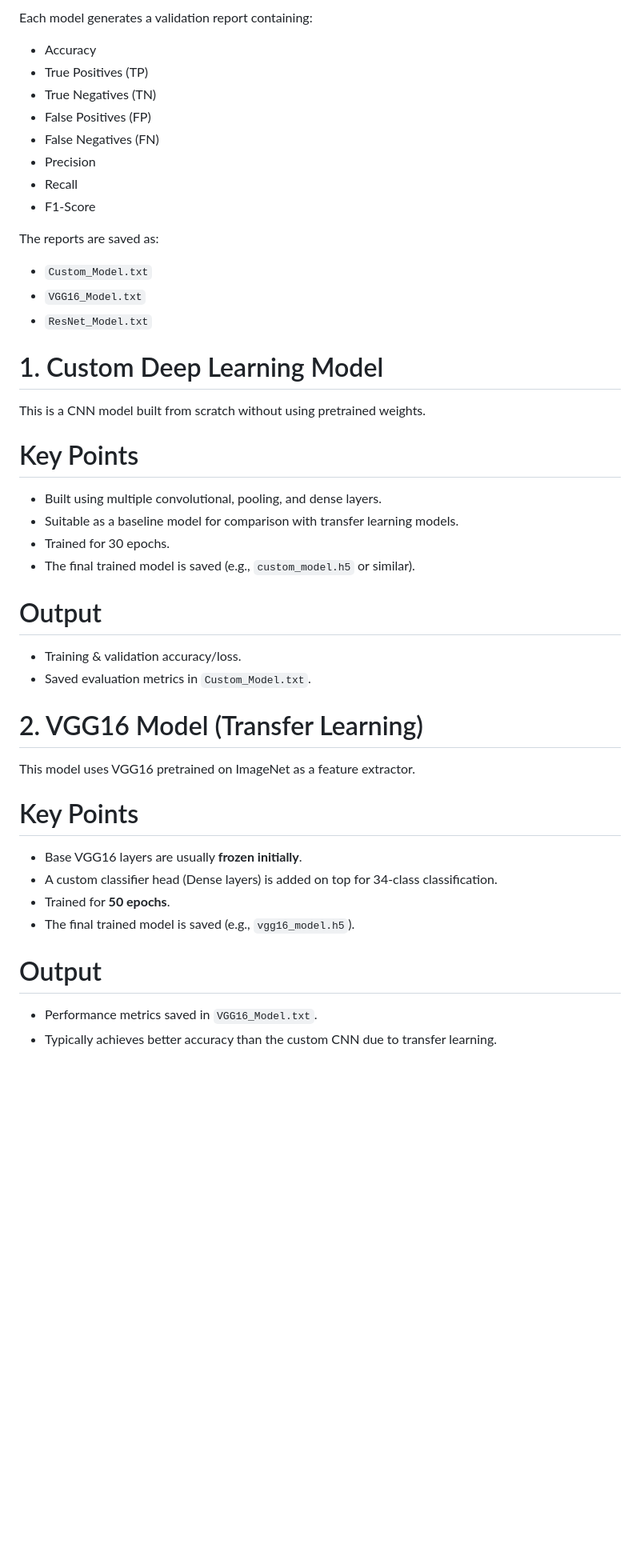
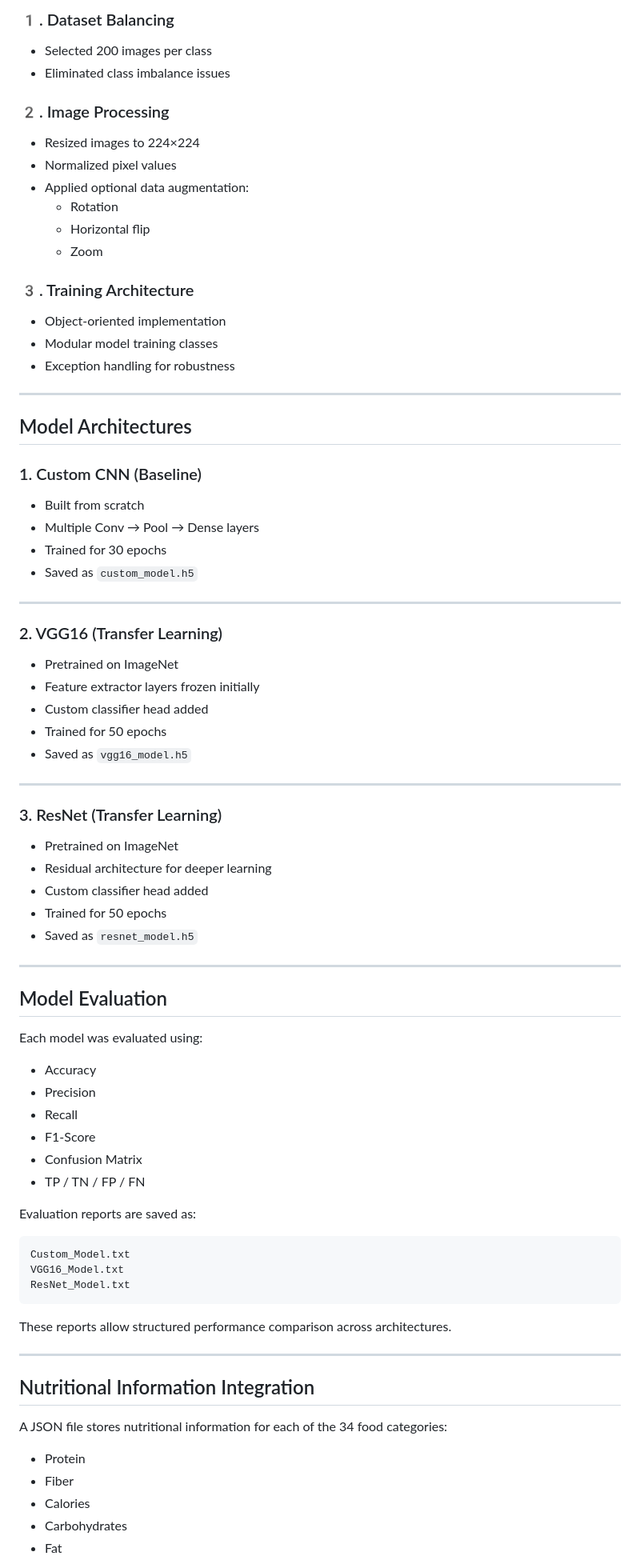
Before and after one commit to hemamalini0708/Food_Classification_Using_CNN, a Markdown page: README.md, the part around one of its changes. Shown at 80% size. Drawn GitHub-style; blank space fills up the shorter version.

Commit message:
Update README with clean project description

````diff
--- a/README.md
+++ b/README.md
@@ -56,44 +69,82 @@ All models were trained using **object-oriented Python classes**, with **excepti
 
-Each model generates a validation report containing:
+### 1️. Dataset Balancing
+- Selected 200 images per class
+- Eliminated class imbalance issues
+
+### 2️. Image Processing
+- Resized images to 224×224
+- Normalized pixel values
+- Applied optional data augmentation:
+  - Rotation
+  - Horizontal flip
+  - Zoom
+
+### 3️. Training Architecture
+- Object-oriented implementation
+- Modular model training classes
+- Exception handling for robustness
+
+---
+
+##  Model Architectures
+
+###  1. Custom CNN (Baseline)
+- Built from scratch
+- Multiple Conv → Pool → Dense layers
+- Trained for 30 epochs
+- Saved as `custom_model.h5`
+
+---
+
+###  2. VGG16 (Transfer Learning)
+- Pretrained on ImageNet
+- Feature extractor layers frozen initially
+- Custom classifier head added
+- Trained for 50 epochs
+- Saved as `vgg16_model.h5`
+
+---
+
+###  3. ResNet (Transfer Learning)
+- Pretrained on ImageNet
+- Residual architecture for deeper learning
+- Custom classifier head added
+- Trained for 50 epochs
+- Saved as `resnet_model.h5`
+
+---
+
+##  Model Evaluation
+
+Each model was evaluated using:
 
 - Accuracy
-- True Positives (TP)
-- True Negatives (TN)
-- False Positives (FP)
-- False Negatives (FN)
 - Precision
 - Recall
 - F1-Score
+- Confusion Matrix
+- TP / TN / FP / FN
 
-The reports are saved as:
+Evaluation reports are saved as:
 
-- ```Custom_Model.txt```
-- ```VGG16_Model.txt```
-- ```ResNet_Model.txt```
+```
+Custom_Model.txt
+VGG16_Model.txt
+ResNet_Model.txt
+```
 
-# 1. Custom Deep Learning Model
-This is a CNN model built from scratch without using pretrained weights.
 
-# Key Points
-- Built using multiple convolutional, pooling, and dense layers.
-- Suitable as a baseline model for comparison with transfer learning models.
-- Trained for 30 epochs.
-- The final trained model is saved (e.g., ```custom_model.h5``` or similar).
+These reports allow structured performance comparison across architectures.
 
-# Output
-- Training & validation accuracy/loss.
-- Saved evaluation metrics in ```Custom_Model.txt```.
+---
 
-# 2. VGG16 Model (Transfer Learning)
-This model uses VGG16 pretrained on ImageNet as a feature extractor.
+##  Nutritional Information Integration
 
-# Key Points
-- Base VGG16 layers are usually **frozen initially**.
-- A custom classifier head (Dense layers) is added on top for 34-class classification.
-- Trained for **50 epochs**.
-- The final trained model is saved (e.g., ```vgg16_model.h5```).
+A JSON file stores nutritional information for each of the 34 food categories:
 
-# Output
-- Performance metrics saved in ```VGG16_Model.txt```.
-- Typically achieves better accuracy than the custom CNN due to transfer learning.
+- Protein
+- Fiber
+- Calories
+- Carbohydrates
+- Fat
 
````
Also changed, not shown: other parts of README.md (+151 -128 lines).
